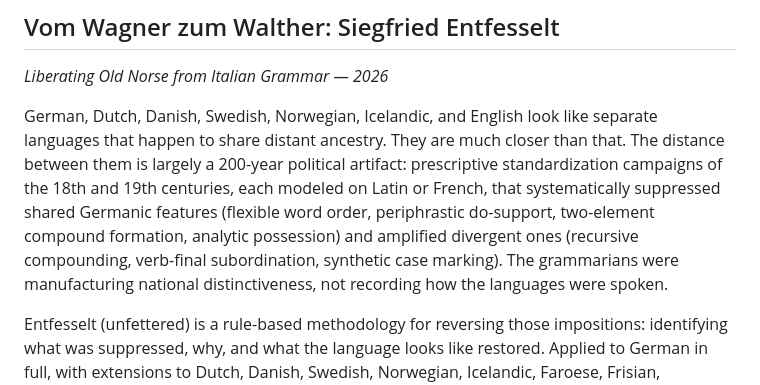
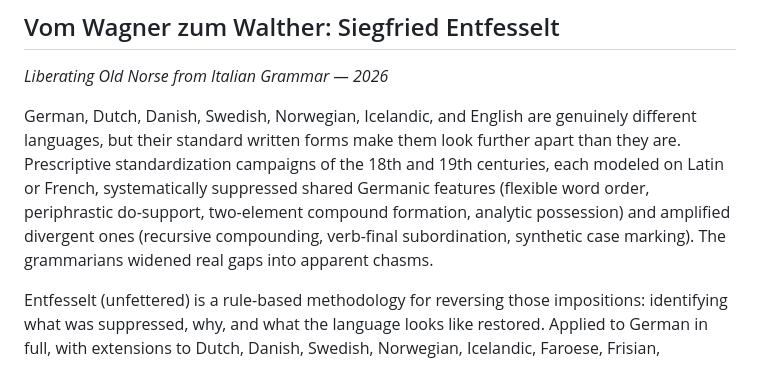
Before and after one commit to moebiusV/papers, a Markdown page: papers/entfesselt/README.md, the part around the change. Rendered like a GitHub page.

Commit message:
Tone down Entfesselt claim: closer than they look, not artificially distant
The languages have real differences. The prescriptive campaigns widened
them, not created them.

```diff
--- a/papers/entfesselt/README.md
+++ b/papers/entfesselt/README.md
@@ -4,14 +4,13 @@
 
 *Liberating Old Norse from Italian Grammar — 2026*
 
-German, Dutch, Danish, Swedish, Norwegian, Icelandic, and English look like separate languages
-that happen to share distant ancestry. They are much closer than that. The distance between
-them is largely a 200-year political artifact: prescriptive standardization campaigns of the
-18th and 19th centuries, each modeled on Latin or French, that systematically suppressed shared
-Germanic features (flexible word order, periphrastic do-support, two-element compound
-formation, analytic possession) and amplified divergent ones (recursive compounding, verb-final
-subordination, synthetic case marking). The grammarians were manufacturing national
-distinctiveness, not recording how the languages were spoken.
+German, Dutch, Danish, Swedish, Norwegian, Icelandic, and English are genuinely different
+languages, but their standard written forms make them look further apart than they are.
+Prescriptive standardization campaigns of the 18th and 19th centuries, each modeled on Latin
+or French, systematically suppressed shared Germanic features (flexible word order, periphrastic
+do-support, two-element compound formation, analytic possession) and amplified divergent ones
+(recursive compounding, verb-final subordination, synthetic case marking). The grammarians
+widened real gaps into apparent chasms.
 
 Entfesselt (unfettered) is a rule-based methodology for reversing those impositions:
 identifying what was suppressed, why, and what the language looks like restored. Applied to
```
Also changed, not shown: 1 other file.
